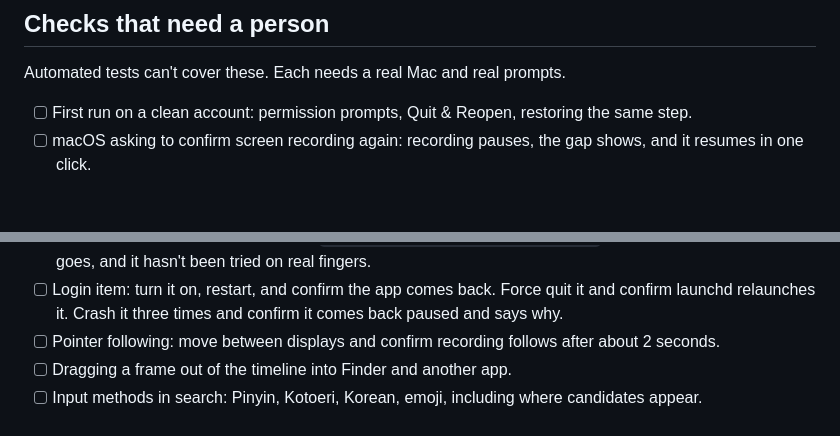
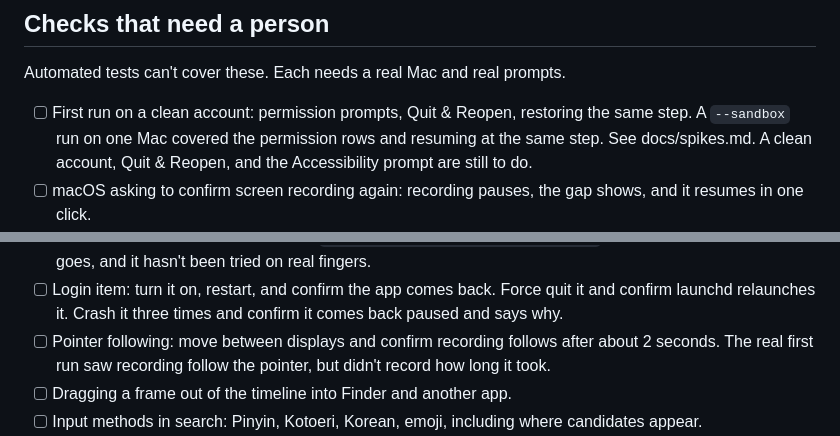
Before and after one commit to 19h/Elodie, a Markdown page: docs/release-checklist.md, 2 parts joined by grey strips. Drawn GitHub-style; blank space fills up the shorter version.

```diff
--- a/docs/release-checklist.md
+++ b/docs/release-checklist.md
@@ -27,6 +27,8 @@
 Automated tests can't cover these. Each needs a real Mac and real prompts.
 
 - [ ] First run on a clean account: permission prompts, Quit & Reopen, restoring the same step.
+      A `--sandbox` run on one Mac covered the permission rows and resuming at the same step. See
+      docs/spikes.md. A clean account, Quit & Reopen, and the Accessibility prompt are still to do.
 - [ ] macOS asking to confirm screen recording again: recording pauses, the gap shows, and it resumes in one click.
 - [ ] **Screen sharing: does anyone on a call see the overlay?** If `sharingType = .none` doesn't
       hold, opening the timeline during a share would expose your history. Spike 7. **Don't ship until this is known.**
@@ -41,6 +43,7 @@ Automated tests can't cover these. Each needs a real Mac and real prompts.
 - [ ] Login item: turn it on, restart, and confirm the app comes back. Force quit it and confirm launchd
       relaunches it. Crash it three times and confirm it comes back paused and says why.
 - [ ] Pointer following: move between displays and confirm recording follows after about 2 seconds.
+      The real first run saw recording follow the pointer, but didn't record how long it took.
 - [ ] Dragging a frame out of the timeline into Finder and another app.
 - [ ] Input methods in search: Pinyin, Kotoeri, Korean, emoji, including where candidates appear.
 - [ ] Overlay over full-screen apps, in Mission Control, with Stage Manager, on a notched display, and on a second display.
```
Also changed, not shown: README.md (+18 -9 lines), docs/PRIVACY.md (+1 -1 lines), docs/images/status-menu.png.
